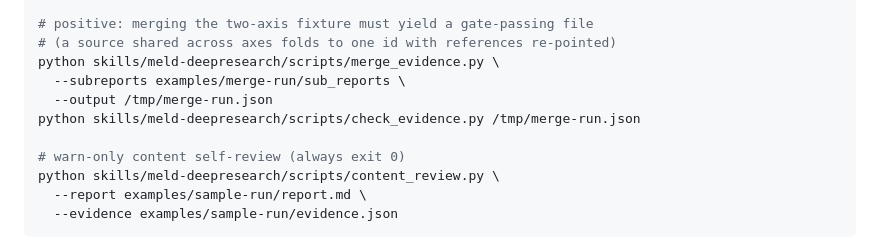
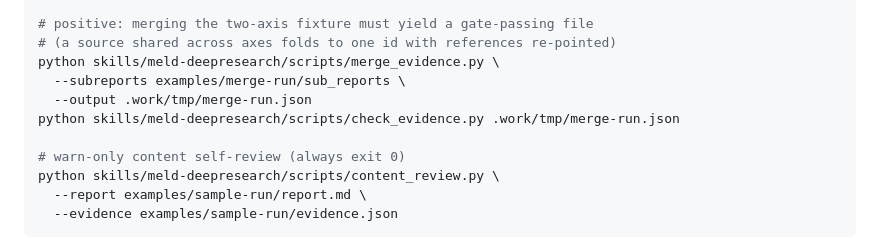
Before and after one commit to sogeisetsu/meld-deepresearch, a Markdown page: AGENTS.md, the part around the change. GitHub-like rendering.

```diff
--- a/AGENTS.md
+++ b/AGENTS.md
@@ -117,8 +117,8 @@ python skills/meld-deepresearch/scripts/check_evidence.py \
 # (a source shared across axes folds to one id with references re-pointed)
 python skills/meld-deepresearch/scripts/merge_evidence.py \
   --subreports examples/merge-run/sub_reports \
-  --output /tmp/merge-run.json
-python skills/meld-deepresearch/scripts/check_evidence.py /tmp/merge-run.json
+  --output .work/tmp/merge-run.json
+python skills/meld-deepresearch/scripts/check_evidence.py .work/tmp/merge-run.json
 
 # warn-only content self-review (always exit 0)
 python skills/meld-deepresearch/scripts/content_review.py \
```
Also changed, not shown: 1 other file.
